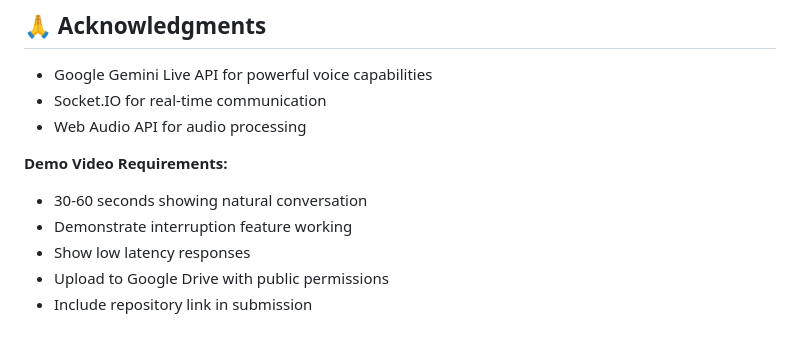
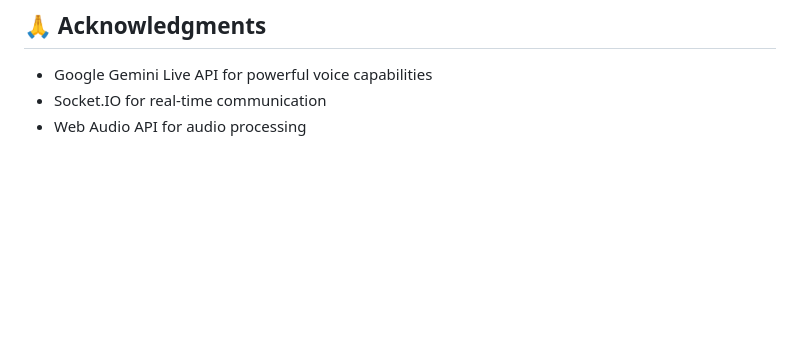
Before and after one commit to shivam-singh-negi/convorsational_chat_bot, a Markdown page: README.md, the part around the change. Drawn GitHub-style; blank space fills up the shorter version.

```diff
--- a/README.md
+++ b/README.md
@@ -214,11 +214,3 @@ This project is licensed under the MIT License - see the [LICENSE](LICENSE) file
 - Google Gemini Live API for powerful voice capabilities
 - Socket.IO for real-time communication
 - Web Audio API for audio processing
-
-
-**Demo Video Requirements:**
-- 30-60 seconds showing natural conversation
-- Demonstrate interruption feature working
-- Show low latency responses
-- Upload to Google Drive with public permissions
-- Include repository link in submission
```
